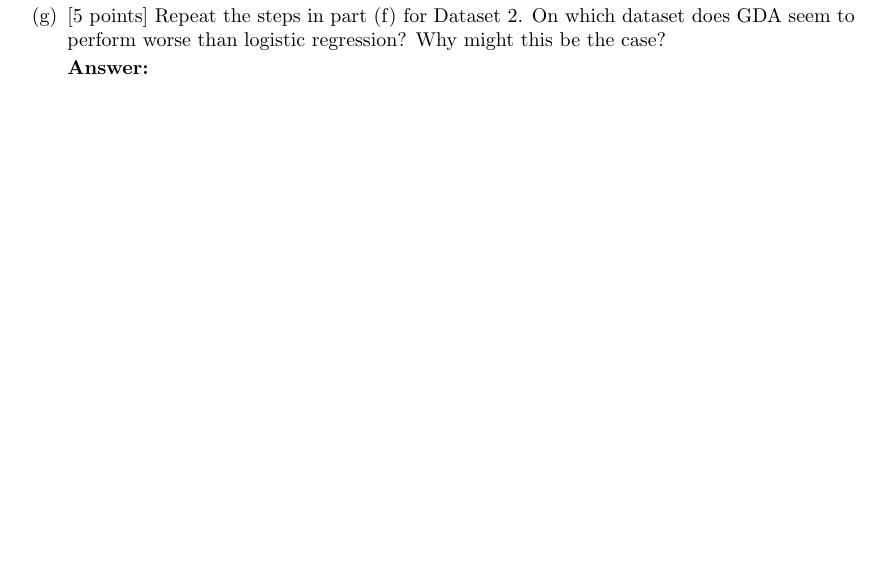
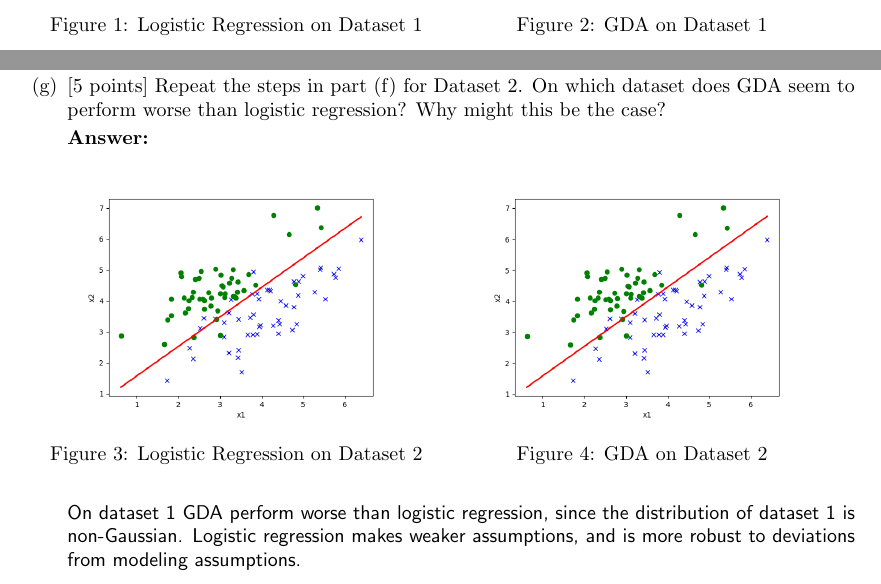
Before and after one commit to Xbao0001/cs229-temporary, a LaTeX document (ps1/tex/ps1.tex, which reads ps1/tex/01-linreg/06-plot-ds1-sol.tex, ps1/tex/01-linreg/07-plot-ds2-sol.tex): part of page 9 of 26 before the commit and two parts of pages 8 and 9 of 26 after it, the two joined at a grey line, cut at the place of the change, the shorter picture padded with empty space. Compiled offline with pdfLaTeX.

Commit message:
finish ps1 1f,g

```diff
--- a/ps1/tex/01-linreg/06-plot-ds1-sol.tex
+++ b/ps1/tex/01-linreg/06-plot-ds1-sol.tex
@@ -1,2 +1,15 @@
 \begin{answer}
+    \begin{figure}[htbp]
+        \centering
+        \begin{minipage}[t]{0.48\textwidth}
+        \centering
+        \includegraphics[width=6cm]{../src/output/p01b_pred_1.png}
+        \caption{Logistic Regression on Dataset 1}
+        \end{minipage}
+        \begin{minipage}[t]{0.48\textwidth}
+        \centering
+        \includegraphics[width=6cm]{../src/output/p01e_pred_1.png}
+        \caption{GDA on Dataset 1}
+        \end{minipage}
+    \end{figure}
 \end{answer}
--- a/ps1/tex/01-linreg/07-plot-ds2-sol.tex
+++ b/ps1/tex/01-linreg/07-plot-ds2-sol.tex
@@ -1,2 +1,18 @@
 \begin{answer}
+    \begin{figure}[htbp]
+        \centering
+        \begin{minipage}[t]{0.48\textwidth}
+        \centering
+        \includegraphics[width=6cm]{../src/output/p01b_pred_2.png}
+        \caption{Logistic Regression on Dataset 2}
+        \end{minipage}
+        \begin{minipage}[t]{0.48\textwidth}
+        \centering
+        \includegraphics[width=6cm]{../src/output/p01e_pred_2.png}
+        \caption{GDA on Dataset 2}
+        \end{minipage}
+    \end{figure}
+
+    On dataset 1 GDA perform worse than logistic regression, since the distribution of dataset 1 is non-Gaussian. Logistic regression makes
+    weaker assumptions, and is more robust to deviations from modeling assumptions.
 \end{answer}
```
Also changed, not shown: ps1/tex/01-linreg/08-extra-credit-sol.tex (+3 -0 lines), ps1/tex/ps1.pdf, 5 other files.
